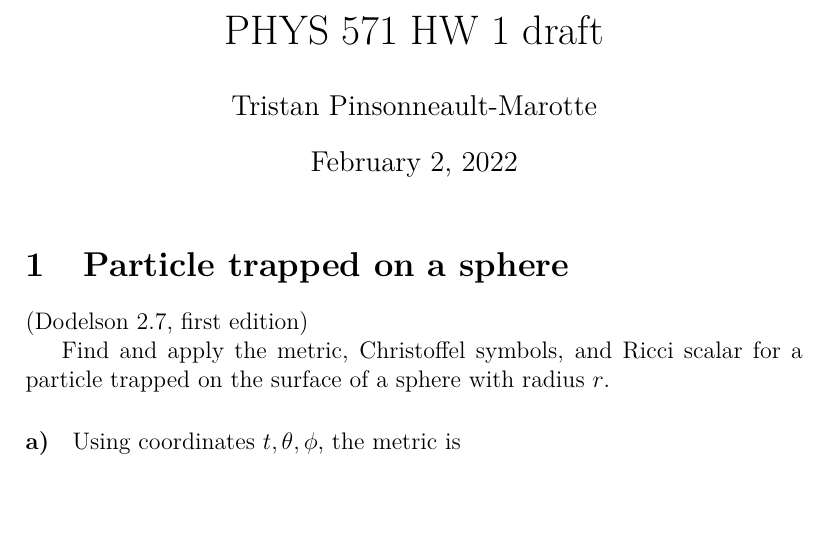
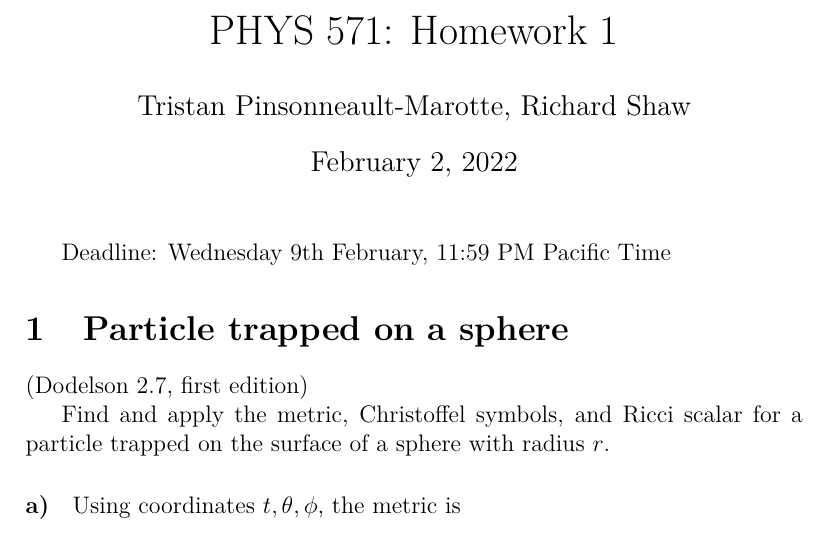
Before and after one commit to jrs65/phys571, a LaTeX problem sheet (assignments/hw1.tex): part of page 1 of 5, cut at the place of the change, the shorter picture padded with empty space. Compiled offline with XeLaTeX.

Commit message:
Changed title and added a deadline

```diff
--- a/assignments/hw1.tex
+++ b/assignments/hw1.tex
@@ -5,8 +5,8 @@
 \usepackage{lmodern}
 \usepackage{graphicx}
 
-\author{Tristan Pinsonneault-Marotte}
-\title{PHYS 571 HW 1 draft}
+\author{Tristan Pinsonneault-Marotte, Richard Shaw}
+\title{PHYS 571: Homework 1}
 \date{\today}
 
 \newcommand\diff{\mathrm{d}}
@@ -14,6 +14,8 @@
 \begin{document}
 
 \maketitle
+
+Deadline: Wednesday 9th February, 11:59 PM Pacific Time
 
 \section{Particle trapped on a sphere}
 (Dodelson 2.7, first edition)
```
